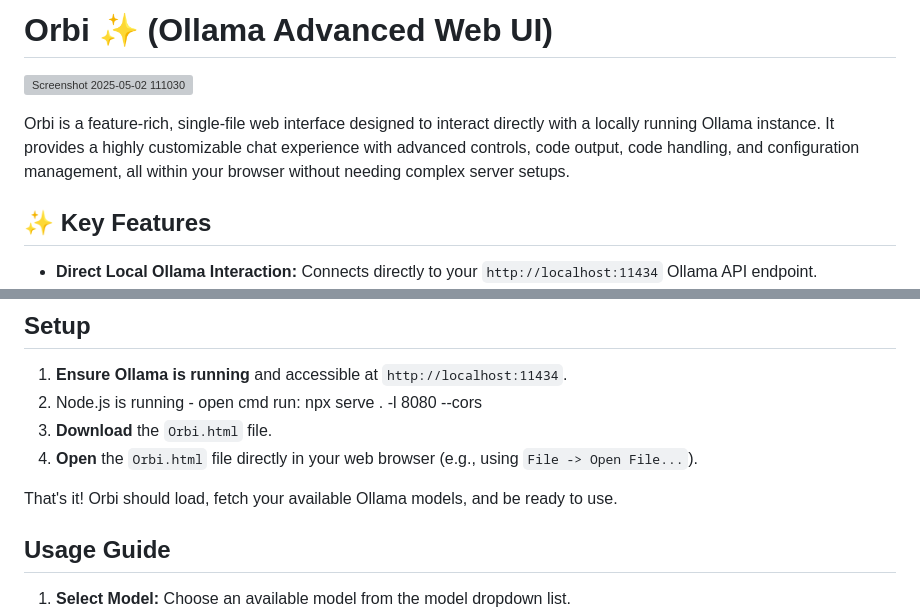
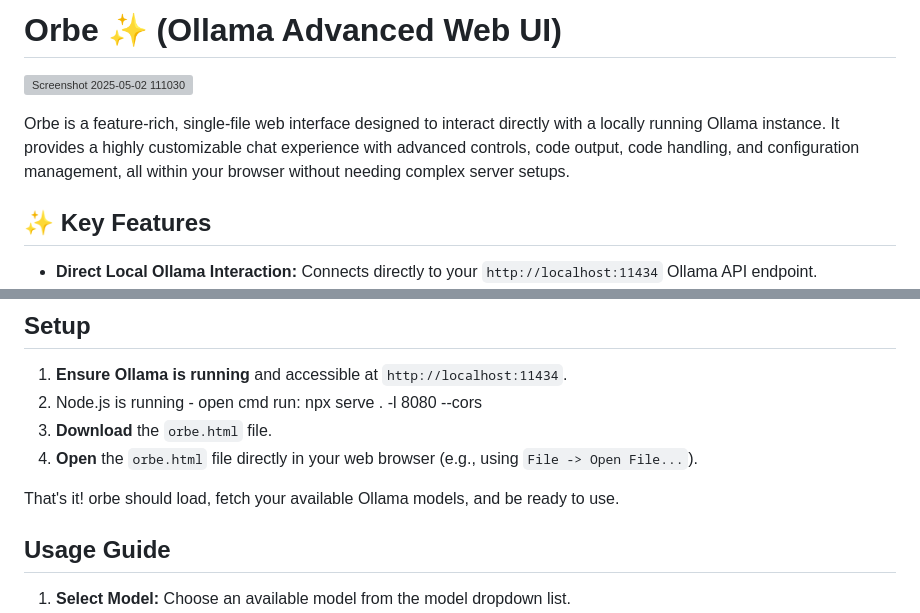
Before and after one commit to minimaxa1/Orbe, a Markdown page: README.md, 2 parts joined by grey strips. GitHub-like rendering; grey boxes are pictures that could not be loaded.

```diff
--- a/README.md
+++ b/README.md
@@ -1,11 +1,11 @@
-# Orbi ✨ (Ollama Advanced Web UI)
+# Orbe ✨ (Ollama Advanced Web UI)
 
 
 ![Screenshot 2025-05-02 111030](https://github.com/user-attachments/assets/4a99c2a9-4a78-4c36-a79a-05ff38bf56ec)
 
 
 
-Orbi is a feature-rich, single-file web interface designed to interact directly with a locally running Ollama instance. It provides a highly customizable chat experience with advanced controls, code output, code handling, and configuration management, all within your browser without needing complex server setups.
+Orbe is a feature-rich, single-file web interface designed to interact directly with a locally running Ollama instance. It provides a highly customizable chat experience with advanced controls, code output, code handling, and configuration management, all within your browser without needing complex server setups.
 
 ## ✨ Key Features
 
@@ -77,10 +77,10 @@ Orbi is a feature-rich, single-file web interface designed to interact directly
 
 1.  **Ensure Ollama is running** and accessible at `http://localhost:11434`.
 2.  Node.js is running - open cmd run: npx serve . -l 8080 --cors
-3.  **Download** the `Orbi.html` file.
-4.  **Open** the `Orbi.html` file directly in your web browser (e.g., using `File -> Open File...`).
+3.  **Download** the `orbe.html` file.
+4.  **Open** the `orbe.html` file directly in your web browser (e.g., using `File -> Open File...`).
 
-That's it! Orbi should load, fetch your available Ollama models, and be ready to use.
+That's it! orbe should load, fetch your available Ollama models, and be ready to use.
 
 ## Usage Guide
 
```
